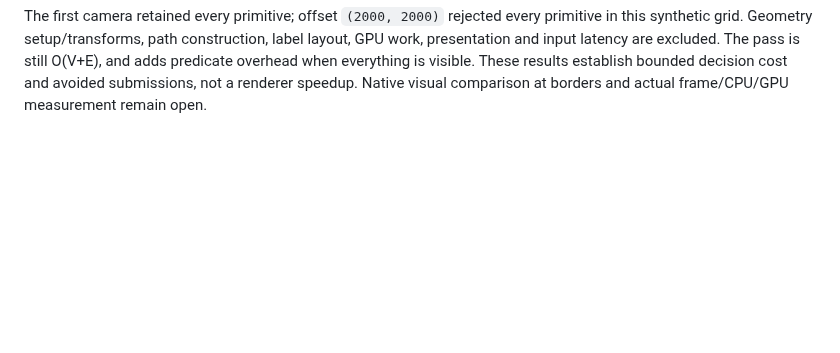
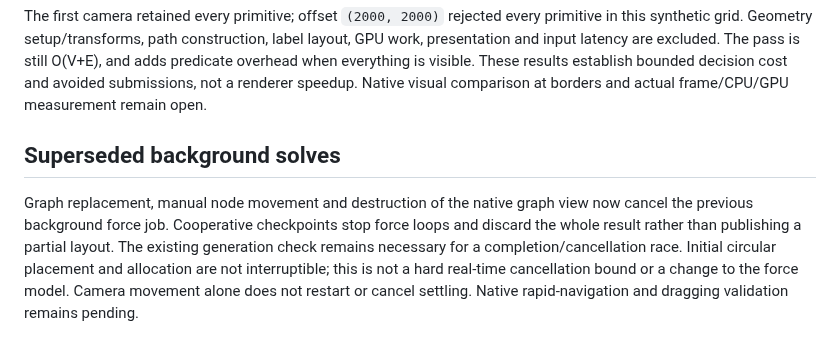
Before and after one commit to ttak0422/track, a Markdown page: experiments/gpui/GRAPH.md, the part around the change. Rendered like a GitHub page; blank space fills up the shorter version.

Commit message:
docs(gpui): record force cancellation validation

```diff
--- a/experiments/gpui/GRAPH.md
+++ b/experiments/gpui/GRAPH.md
@@ -283,3 +283,14 @@ label layout, GPU work, presentation and input latency are excluded. The pass is
 still O(V+E), and adds predicate overhead when everything is visible. These results
 establish bounded decision cost and avoided submissions, not a renderer speedup.
 Native visual comparison at borders and actual frame/CPU/GPU measurement remain open.
+
+## Superseded background solves
+
+Graph replacement, manual node movement and destruction of the native graph view
+now cancel the previous background force job. Cooperative checkpoints stop force
+loops and discard the whole result rather than publishing a partial layout. The
+existing generation check remains necessary for a completion/cancellation race.
+Initial circular placement and allocation are not interruptible; this is not a
+hard real-time cancellation bound or a change to the force model. Camera movement
+alone does not restart or cancel settling. Native rapid-navigation and dragging
+validation remains pending.
```
Also changed, not shown: experiments/gpui/NATIVE-QA.md (+9 -0 lines), experiments/gpui/PARITY.md (+8 -0 lines).
